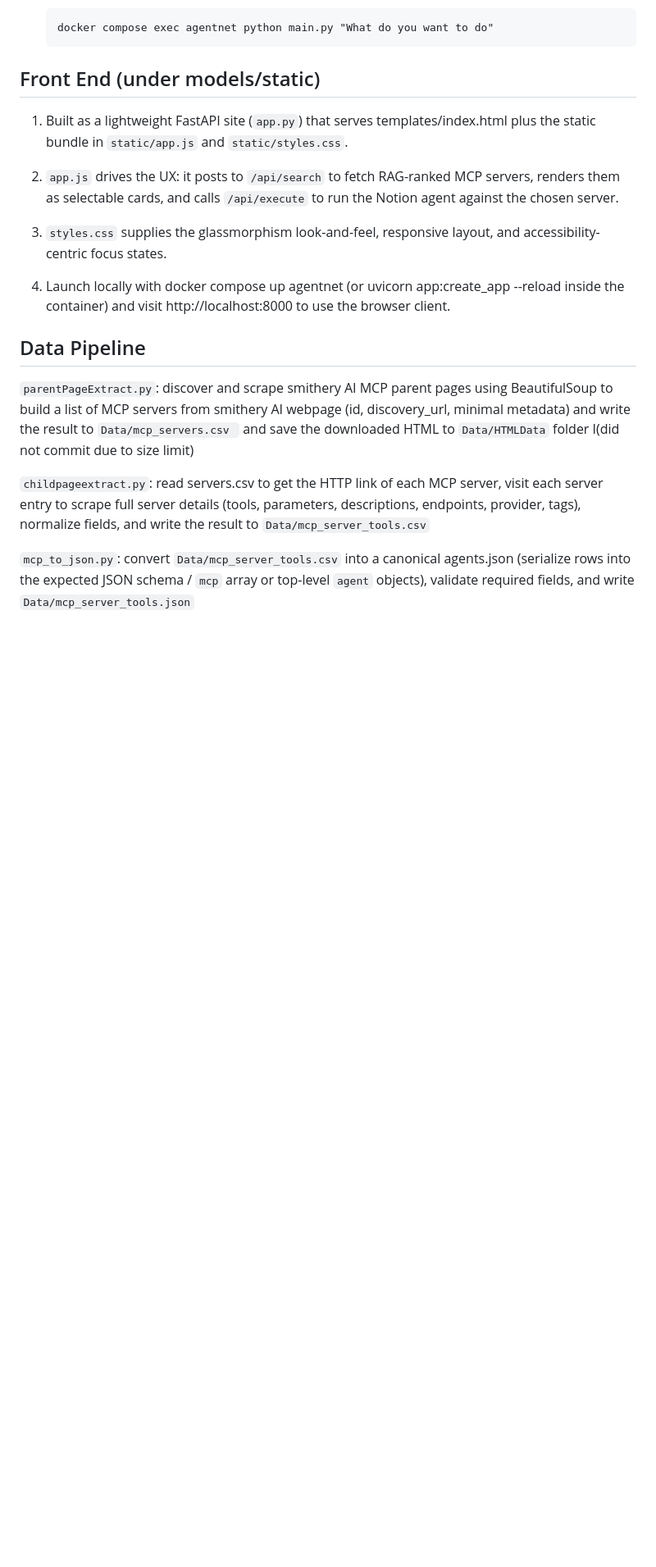
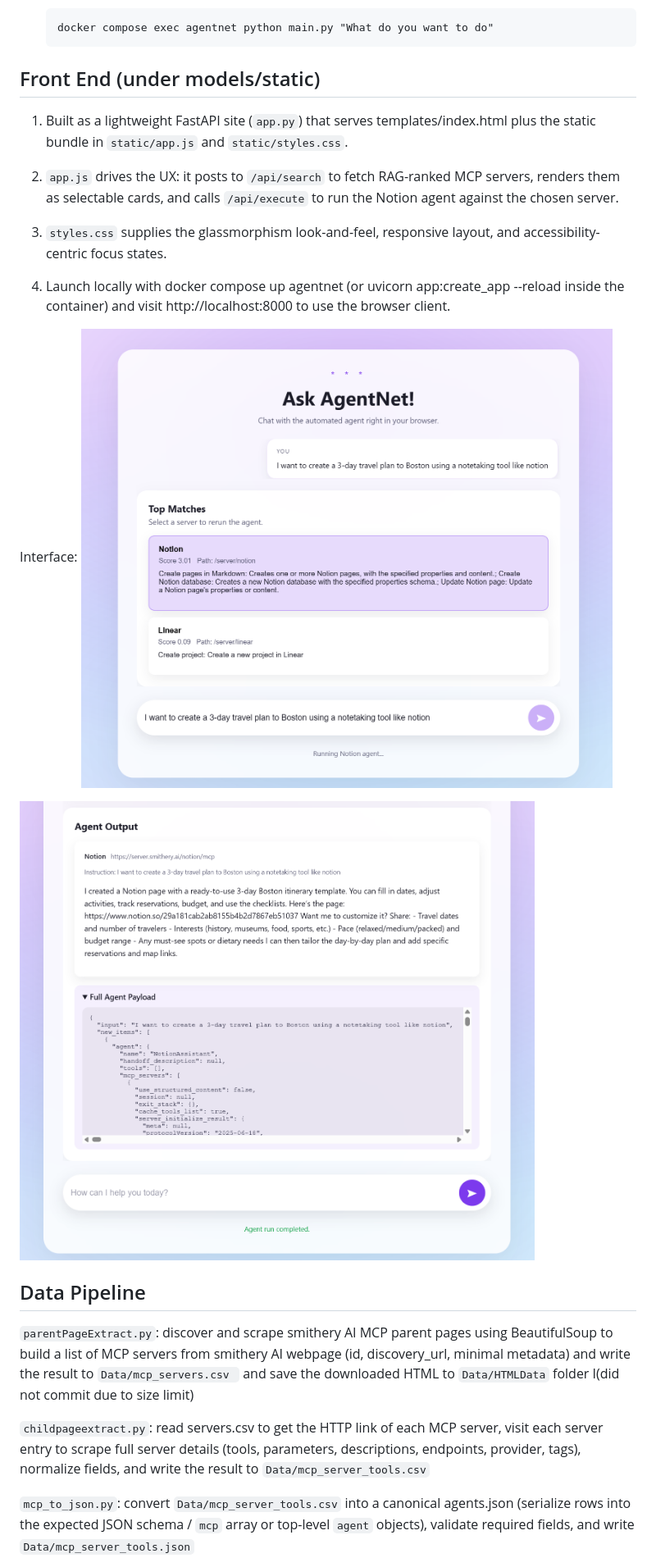
Before and after one commit to chrischenhub/AC215_AgentNET, a Markdown page: README.md, the part around the change. Shown: that part at 82% size. Drawn GitHub-style; blank space fills up the shorter version.

Commit message:
Update README with interface images and data pipeline info
Added interface images and clarified data pipeline details.

```diff
--- a/README.md
+++ b/README.md
@@ -42,6 +42,11 @@
 
 4. Launch locally with docker compose up agentnet (or uvicorn app:create_app --reload inside the container) and visit http://localhost:8000 to use the browser client.
 
+Interface:
+![alt text](Image/frontend.png)
+
+![alt text](Image/frontend2.png)
+
 ## Data Pipeline
 
 `parentPageExtract.py`: discover and scrape smithery AI MCP parent pages using BeautifulSoup to build a list of MCP servers from smithery AI webpage (id, discovery_url, minimal metadata) and write the result to `Data/mcp_servers.csv ` and save the downloaded HTML to `Data/HTMLData` folder I(did not commit due to size limit)
```
